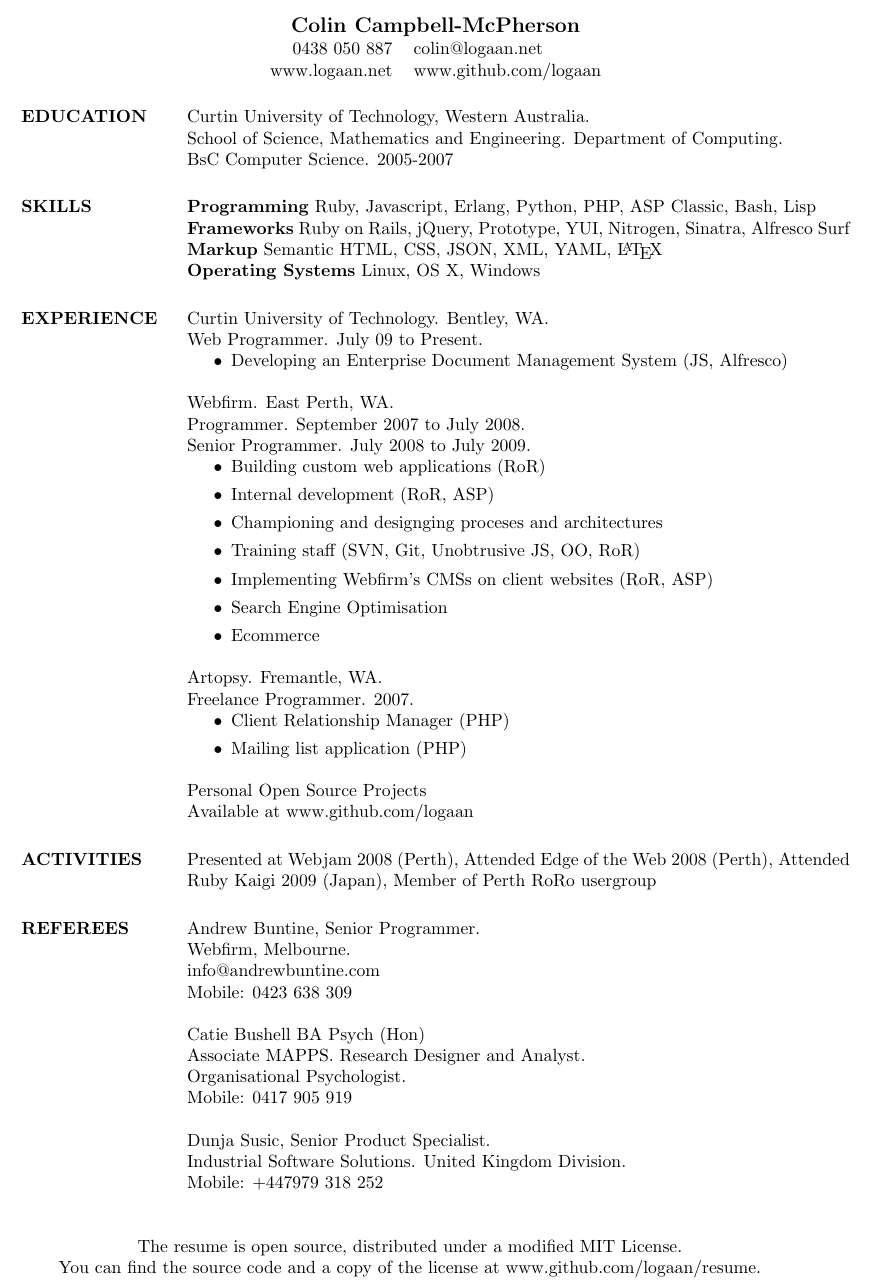
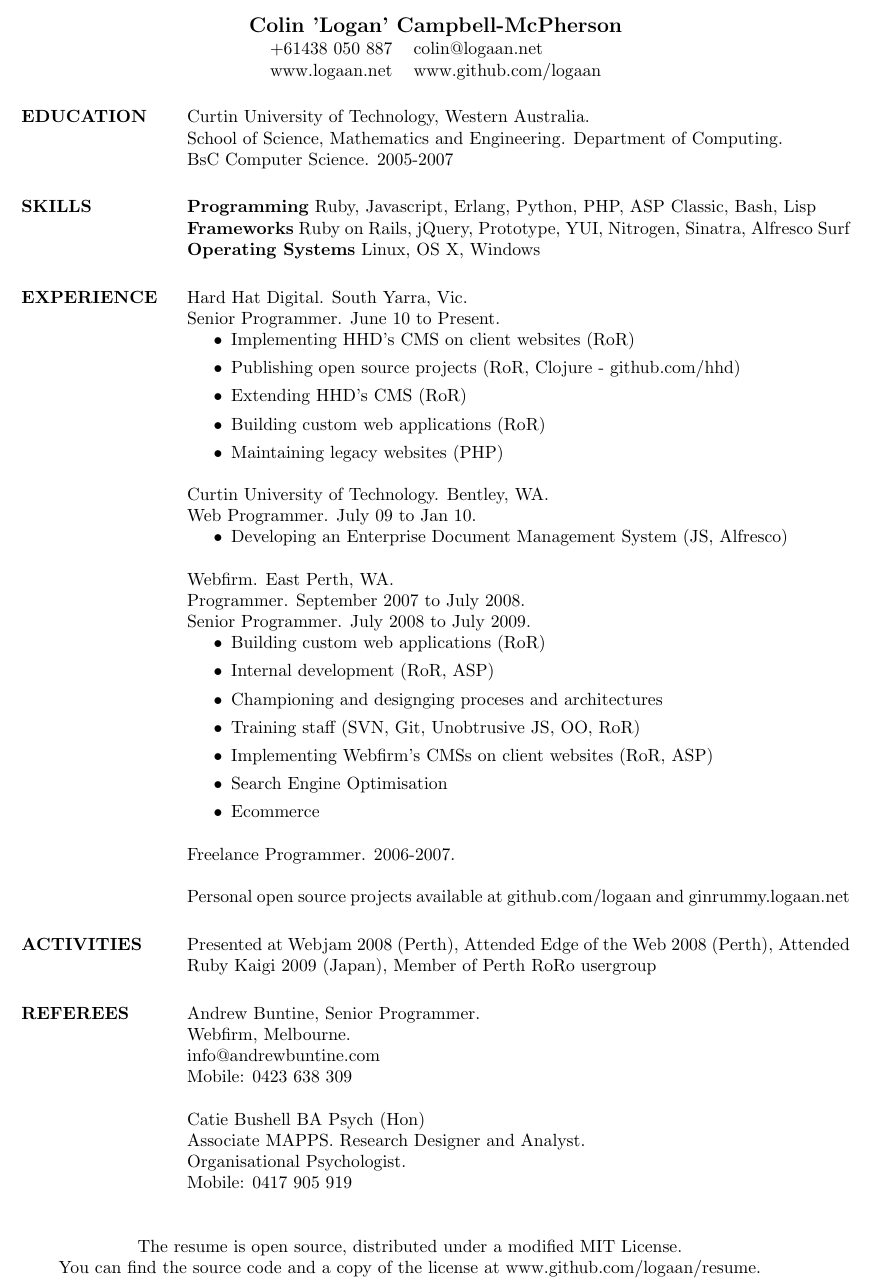
Before and after one commit to logaan/resume, a LaTeX CV (resume.tex): part of the page, cut so that both start at the same text. Compiled offline with pdfLaTeX.

Commit message:
updated resume with latest experience

```diff
--- a/resume.tex
+++ b/resume.tex
@@ -6,10 +6,10 @@
 \setlength{\textheight}{10in}
 
 \begin{document}
-\name{Colin Campbell-McPherson}
+\name{Colin 'Logan' Campbell-McPherson}
 \address{
   \begin{tabular}{r l}
-    0438 050 887 & colin@logaan.net \\
+    +61438 050 887 & colin@logaan.net \\
     www.logaan.net & www.github.com/logaan
   \end{tabular}
 }
@@ -26,12 +26,21 @@
   \textbf{Programming} Ruby, Javascript, Erlang, Python, PHP, ASP
   Classic, Bash, Lisp\\
   \textbf{Frameworks} Ruby on Rails, jQuery, Prototype, YUI, Nitrogen, Sinatra, Alfresco Surf \\
-  \textbf{Markup} Semantic HTML, CSS, JSON, XML, YAML, \LaTeX \\
   \textbf{Operating Systems} Linux, OS X, Windows
 
  \section{EXPERIENCE}
+   Hard Hat Digital. South Yarra, Vic. \\
+   Senior Programmer.  June 10 to Present.
+ \begin{itemize}
+  \item Implementing HHD's CMS on client websites (RoR)
+  \item Publishing open source projects (RoR, Clojure - github.com/hhd)
+  \item Extending HHD's CMS (RoR)
+  \item Building custom web applications (RoR)
+  \item Maintaining legacy websites (PHP)
+  \end{itemize}
+
    Curtin University of Technology. Bentley, WA. \\
-   Web Programmer.  July 09 to Present.
+   Web Programmer.  July 09 to Jan 10.
  \begin{itemize}
   \item Developing an Enterprise Document
     Management System (JS, Alfresco)
@@ -53,15 +62,9 @@
   \item Ecommerce
   \end{itemize}
 
-   Artopsy. Fremantle, WA. \\
-    Freelance Programmer. 2007.
- \begin{itemize}
-  \item Client Relationship Manager (PHP)
-  \item Mailing list application (PHP)
-  \end{itemize}
+  Freelance Programmer. 2006-2007.
 
-  Personal Open Source Projects \\
-  Available at www.github.com/logaan
+  Personal open source projects available at github.com/logaan and ginrummy.logaan.net
 
   \section{ACTIVITIES}
   Presented at Webjam 2008 (Perth), Attended Edge of the Web 2008 (Perth), Attended
@@ -77,10 +80,6 @@
   Associate MAPPS. Research Designer and Analyst. \\
   Organisational Psychologist. \\
   Mobile: 0417 905 919 \\
-  \\
-  Dunja Susic, Senior Product Specialist. \\
-  Industrial Software Solutions. United Kingdom Division. \\
-  Mobile: +447979 318 252 \\
 
 \end{resume}
 
```
Also changed, not shown: Makefile.
